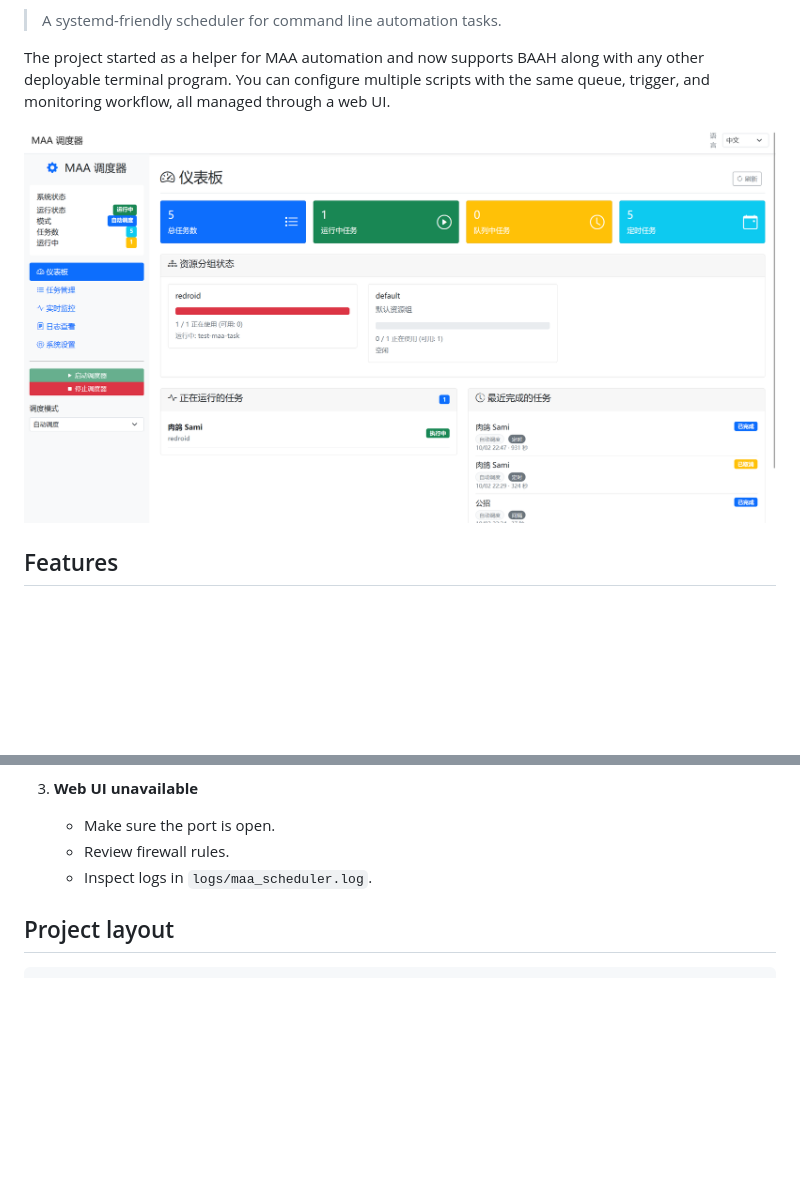
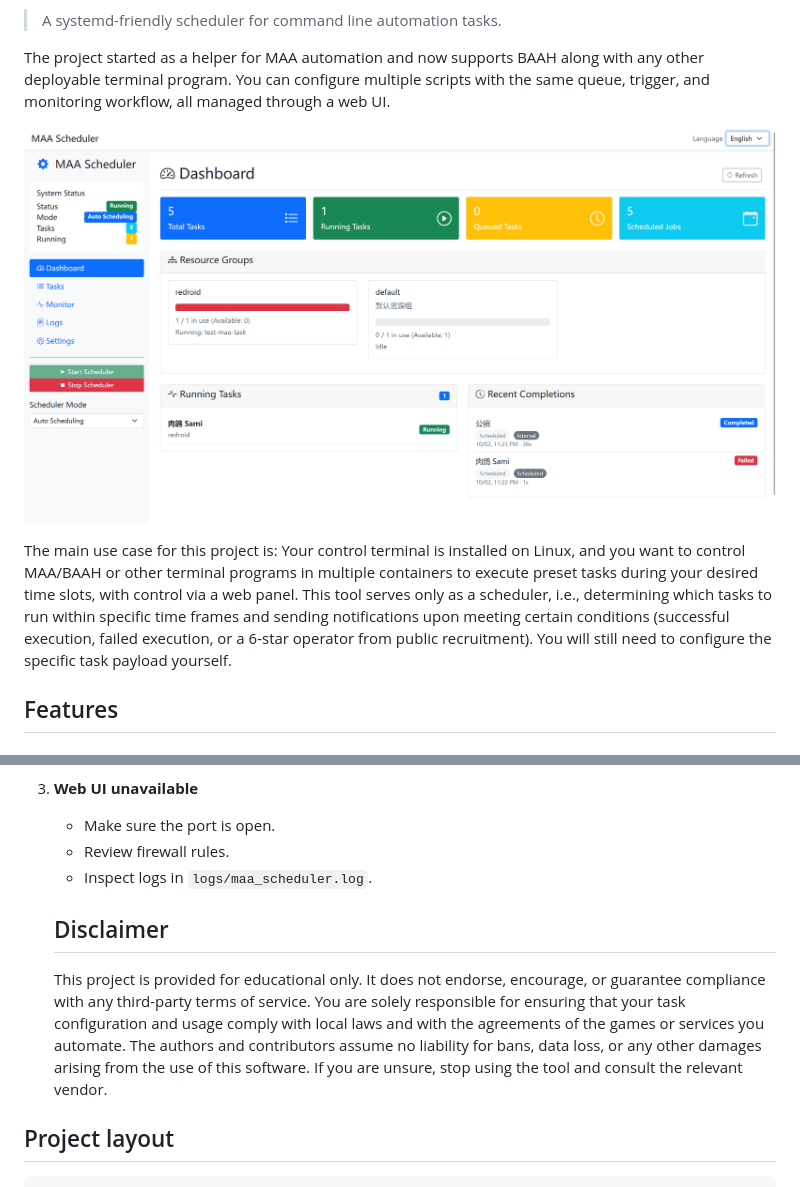
Before and after one commit to SnowSwordScholar/MAA_AUTO, a Markdown page: README_en.md, 2 parts joined by grey strips. Rendered like a GitHub page; pictures changed too: screenshots/maa_auto_en.png (added); blank space fills up the shorter version.

Commit message:
feat: 更新英文 README，添加主要使用场景和免责声明，新增运行截图

````diff
--- a/README_en.md
+++ b/README_en.md
@@ -10,7 +10,9 @@
 
 The project started as a helper for MAA automation and now supports BAAH along with any other deployable terminal program. You can configure multiple scripts with the same queue, trigger, and monitoring workflow, all managed through a web UI.
 
-![Screenshot](screenshots/maa_auto.png)
+![Screenshot](screenshots/maa_auto_en.png)
+
+The main use case for this project is: Your control terminal is installed on Linux, and you want to control MAA/BAAH or other terminal programs in multiple containers to execute preset tasks during your desired time slots, with control via a web panel. This tool serves only as a scheduler, i.e., determining which tasks to run within specific time frames and sending notifications upon meeting certain conditions (successful execution, failed execution, or a 6-star operator from public recruitment). You will still need to configure the specific task payload yourself.
 
 ## Features
 
@@ -173,6 +175,10 @@ A ready-to-edit unit file lives in `config/systemd/maa-scheduler.service`.
    - Review firewall rules.
    - Inspect logs in `logs/maa_scheduler.log`.
 
+   ## Disclaimer
+
+   This project is provided for educational only. It does not endorse, encourage, or guarantee compliance with any third-party terms of service. You are solely responsible for ensuring that your task configuration and usage comply with local laws and with the agreements of the games or services you automate. The authors and contributors assume no liability for bans, data loss, or any other damages arising from the use of this software. If you are unsure, stop using the tool and consult the relevant vendor.
+
 ## Project layout
 
 ```
````
Also changed, not shown: README.md (+6 -0 lines).
